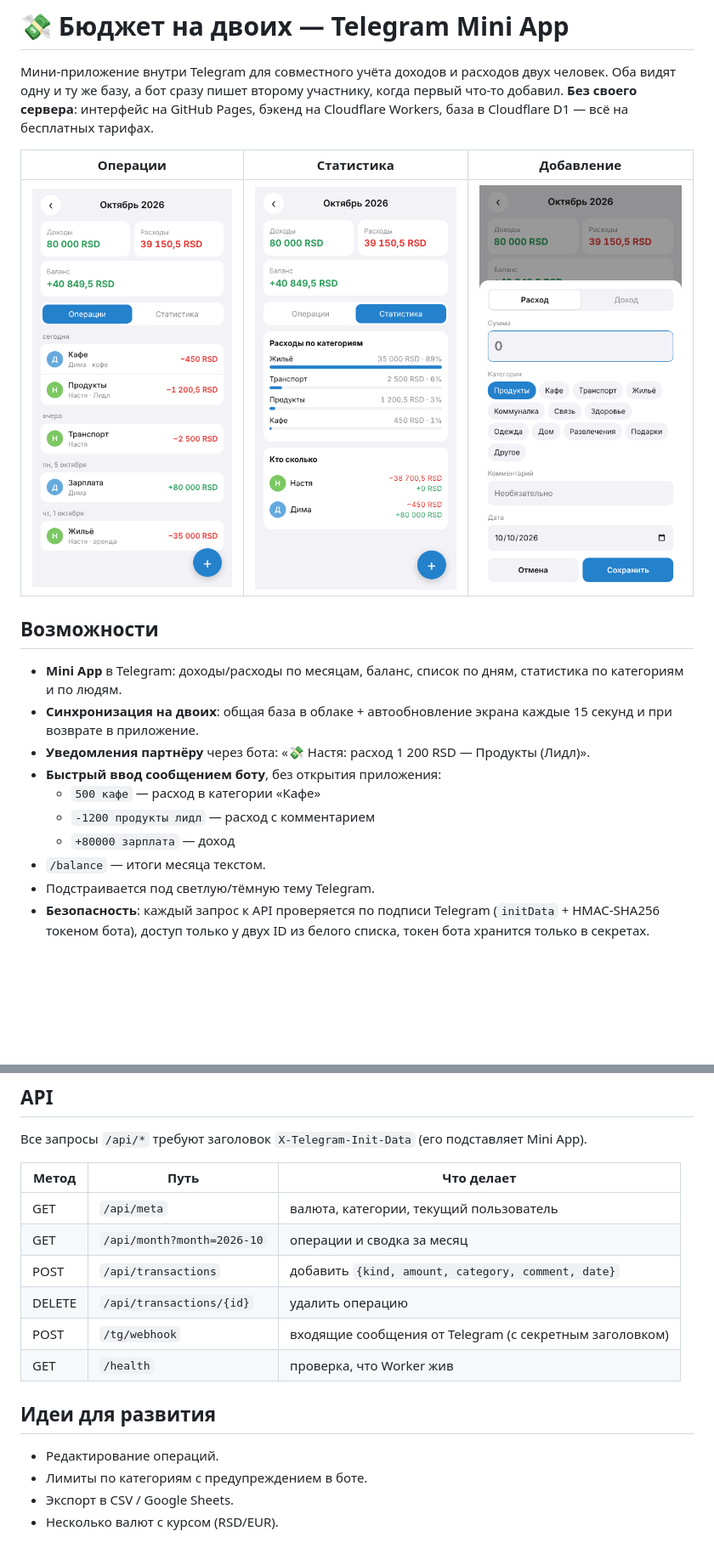
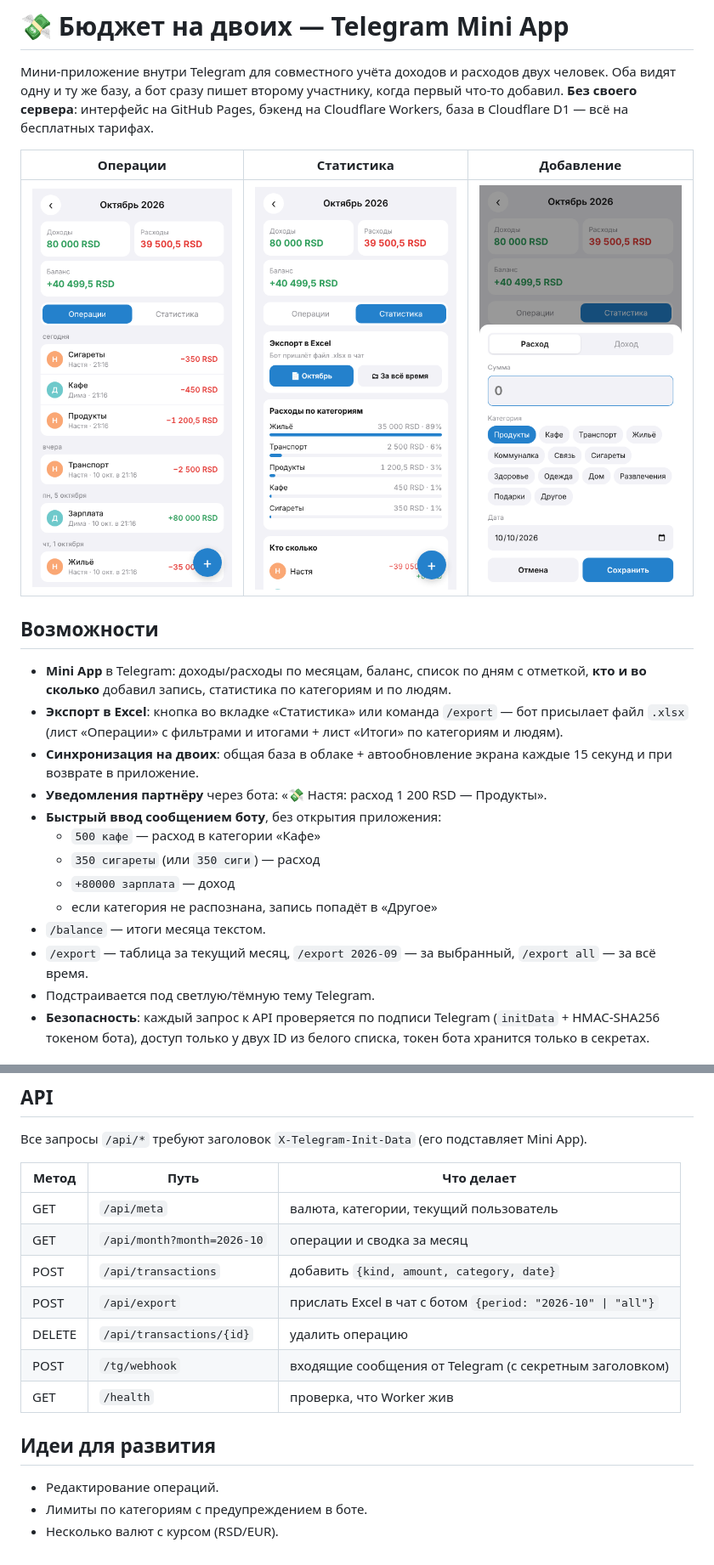
Before and after one commit to nastyabalakina4-a11y/tg-budget, a Markdown page: README.md, 2 parts joined by grey strips. Shown at 85% size. GitHub-like rendering; pictures changed too: docs/add.png, docs/list.png, docs/stats.png; blank space fills up the shorter version.

```diff
--- a/README.md
+++ b/README.md
@@ -10,14 +10,17 @@
 
 ## Возможности
 
-- **Mini App** в Telegram: доходы/расходы по месяцам, баланс, список по дням, статистика по категориям и по людям.
+- **Mini App** в Telegram: доходы/расходы по месяцам, баланс, список по дням с отметкой, **кто и во сколько** добавил запись, статистика по категориям и по людям.
+- **Экспорт в Excel**: кнопка во вкладке «Статистика» или команда `/export` — бот присылает файл `.xlsx` (лист «Операции» с фильтрами и итогами + лист «Итоги» по категориям и людям).
 - **Синхронизация на двоих**: общая база в облаке + автообновление экрана каждые 15 секунд и при возврате в приложение.
-- **Уведомления партнёру** через бота: «💸 Настя: расход 1 200 RSD — Продукты (Лидл)».
+- **Уведомления партнёру** через бота: «💸 Настя: расход 1 200 RSD — Продукты».
 - **Быстрый ввод сообщением боту**, без открытия приложения:
   - `500 кафе` — расход в категории «Кафе»
-  - `-1200 продукты лидл` — расход с комментарием
+  - `350 сигареты` (или `350 сиги`) — расход
   - `+80000 зарплата` — доход
+  - если категория не распознана, запись попадёт в «Другое»
 - `/balance` — итоги месяца текстом.
+- `/export` — таблица за текущий месяц, `/export 2026-09` — за выбранный, `/export all` — за всё время.
 - Подстраивается под светлую/тёмную тему Telegram.
 - **Безопасность**: каждый запрос к API проверяется по подписи Telegram (`initData` + HMAC-SHA256 токеном бота), доступ только у двух ID из белого списка, токен бота хранится только в секретах.
 
@@ -127,7 +132,8 @@ npm test                                      # тесты подписи, су
 |---|---|---|
 | GET | `/api/meta` | валюта, категории, текущий пользователь |
 | GET | `/api/month?month=2026-10` | операции и сводка за месяц |
-| POST | `/api/transactions` | добавить `{kind, amount, category, comment, date}` |
+| POST | `/api/transactions` | добавить `{kind, amount, category, date}` |
+| POST | `/api/export` | прислать Excel в чат с ботом `{period: "2026-10" \| "all"}` |
 | DELETE | `/api/transactions/{id}` | удалить операцию |
 | POST | `/tg/webhook` | входящие сообщения от Telegram (с секретным заголовком) |
 | GET | `/health` | проверка, что Worker жив |
@@ -135,5 +141,4 @@ npm test                                      # тесты подписи, су
 ## Идеи для развития
 - Редактирование операций.
 - Лимиты по категориям с предупреждением в боте.
-- Экспорт в CSV / Google Sheets.
 - Несколько валют с курсом (RSD/EUR).
```
Also changed, not shown: other parts of README.md (+2 -0 lines), 12 other files.
